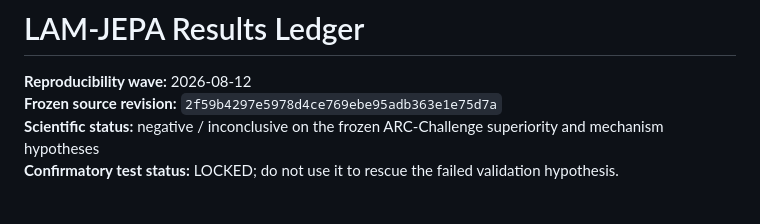
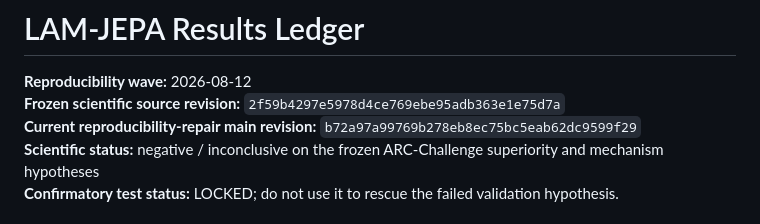
Before and after one commit to vertex-studyAI/LAM-JEPA, a Markdown page: RESULTS.md, the part around one of its changes. Drawn GitHub-style.

```diff
--- a/RESULTS.md
+++ b/RESULTS.md
@@ -1,7 +1,8 @@
 # LAM-JEPA Results Ledger
 
 **Reproducibility wave:** 2026-08-12
-**Frozen source revision:** `2f59b4297e5978d4ce769ebe95adb363e1e75d7a`
+**Frozen scientific source revision:** `2f59b4297e5978d4ce769ebe95adb363e1e75d7a`
+**Current reproducibility-repair main revision:** `b72a97a99769b278eb8ec75bc5eab62dc9599f29`
 **Scientific status:** negative / inconclusive on the frozen ARC-Challenge superiority and mechanism hypotheses
 **Confirmatory test status:** LOCKED; do not use it to rescue the failed validation hypothesis.
 
```
Also changed, not shown: other parts of RESULTS.md (+19 -6 lines).
